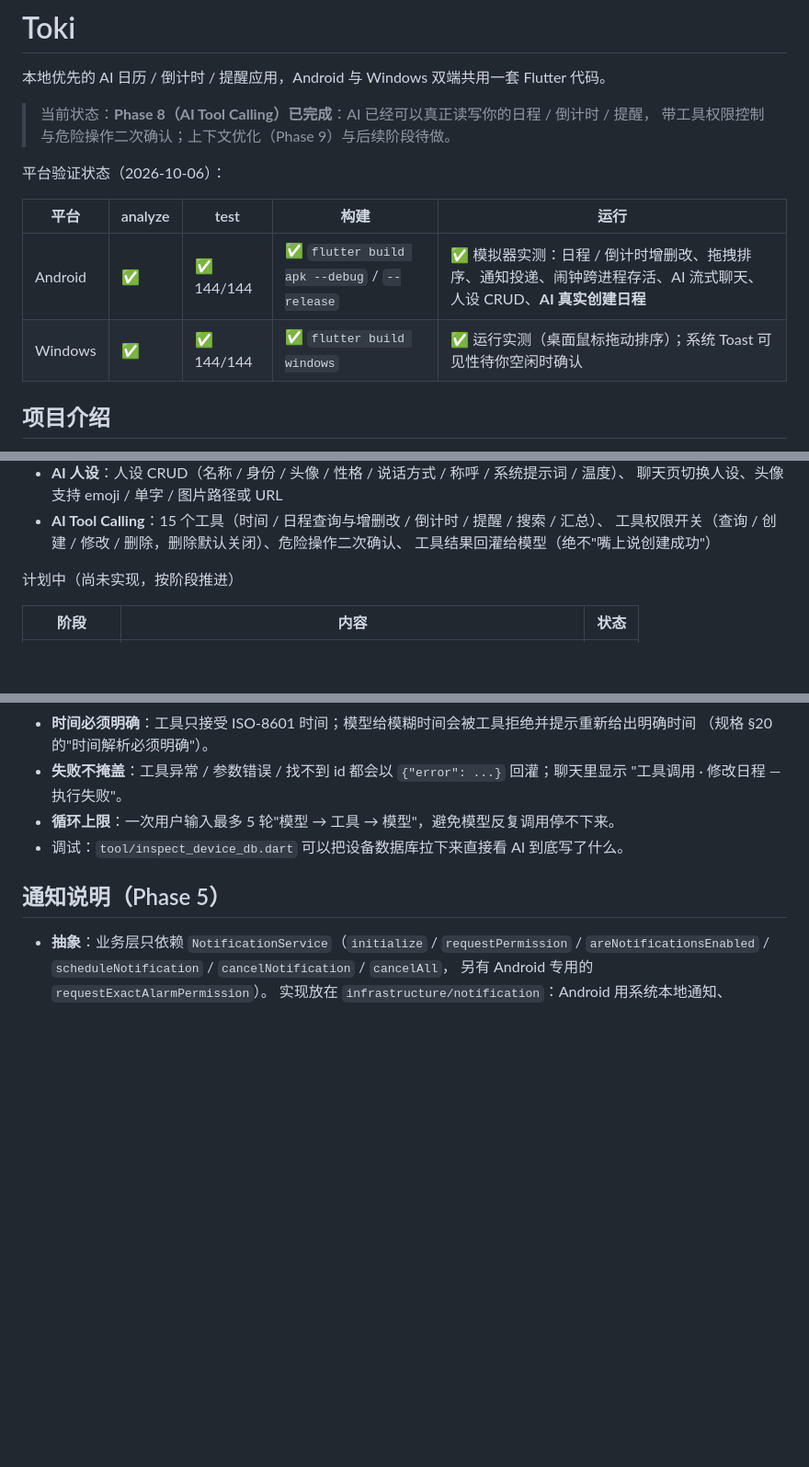
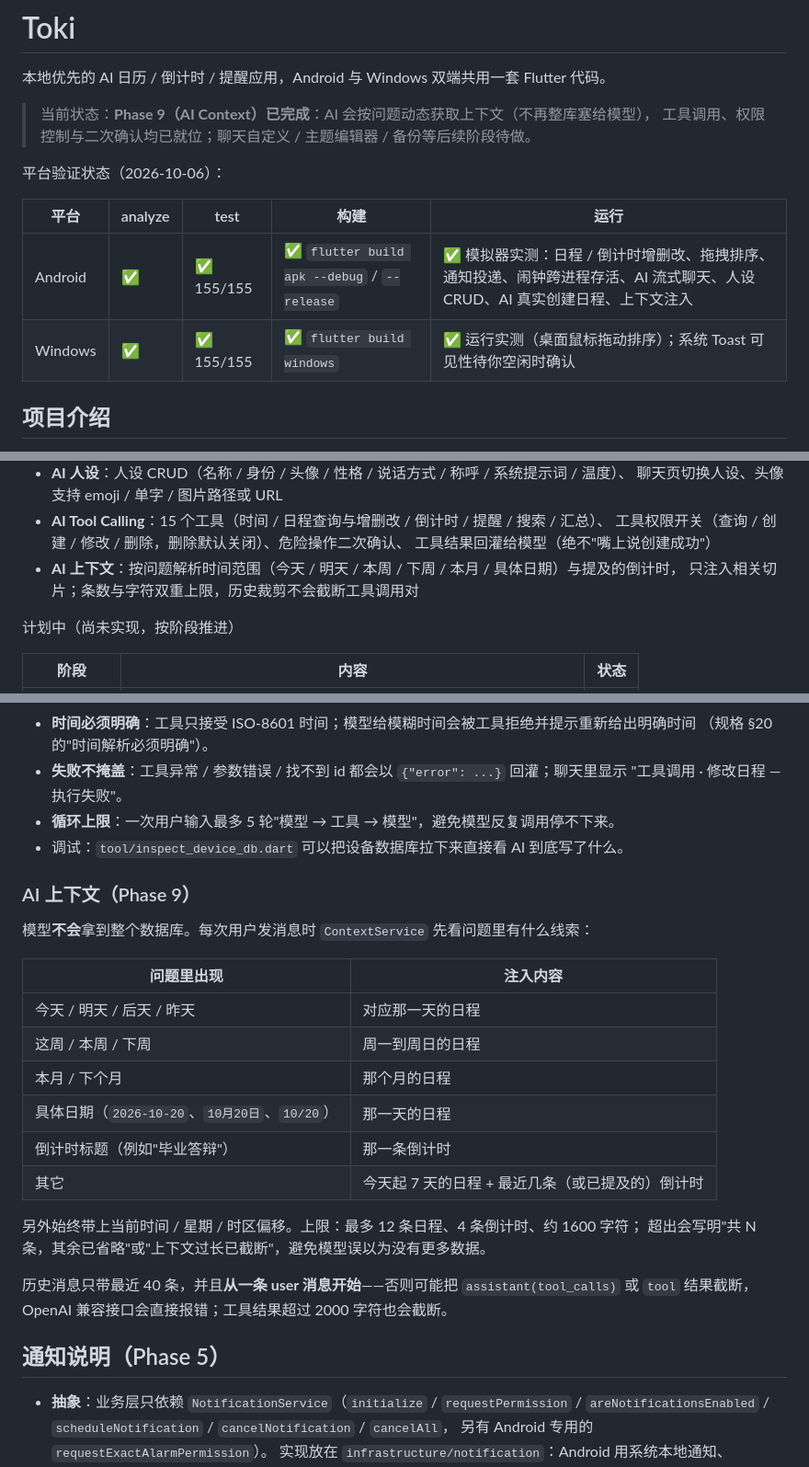
Before and after one commit to Huaxialuoshui/toki, a Markdown page: README.md, 3 parts joined by grey strips. Shown at 92% size. Rendered like a GitHub page; blank space fills up the shorter version.

Commit message:
docs: describe Phase 9 context injection and update test counts

```diff
--- a/README.md
+++ b/README.md
@@ -2,15 +2,15 @@
 
 本地优先的 AI 日历 / 倒计时 / 提醒应用，Android 与 Windows 双端共用一套 Flutter 代码。
 
-> 当前状态：**Phase 8（AI Tool Calling）已完成**：AI 已经可以真正读写你的日程 / 倒计时 / 提醒，
-> 带工具权限控制与危险操作二次确认；上下文优化（Phase 9）与后续阶段待做。
+> 当前状态：**Phase 9（AI Context）已完成**：AI 会按问题动态获取上下文（不再整库塞给模型），
+> 工具调用、权限控制与二次确认均已就位；聊天自定义 / 主题编辑器 / 备份等后续阶段待做。
 
 平台验证状态（2026-10-06）：
 
 | 平台 | analyze | test | 构建 | 运行 |
 | --- | --- | --- | --- | --- |
-| Android | ✅ | ✅ 144/144 | ✅ `flutter build apk --debug` / `--release` | ✅ 模拟器实测：日程 / 倒计时增删改、拖拽排序、通知投递、闹钟跨进程存活、AI 流式聊天、人设 CRUD、**AI 真实创建日程** |
-| Windows | ✅ | ✅ 144/144 | ✅ `flutter build windows` | ✅ 运行实测（桌面鼠标拖动排序）；系统 Toast 可见性待你空闲时确认 |
+| Android | ✅ | ✅ 155/155 | ✅ `flutter build apk --debug` / `--release` | ✅ 模拟器实测：日程 / 倒计时增删改、拖拽排序、通知投递、闹钟跨进程存活、AI 流式聊天、人设 CRUD、AI 真实创建日程、上下文注入 |
+| Windows | ✅ | ✅ 155/155 | ✅ `flutter build windows` | ✅ 运行实测（桌面鼠标拖动排序）；系统 Toast 可见性待你空闲时确认 |
 
 ## 项目介绍
 
@@ -44,6 +44,8 @@ Toki 的目标是把「日历 + 倒计时 + 提醒 + 可自定义人设的 AI
 - **AI Tool Calling**：15 个工具（时间 / 日程查询与增删改 / 倒计时 / 提醒 / 搜索 / 汇总）、
   工具权限开关（查询 / 创建 / 修改 / 删除，删除默认关闭）、危险操作二次确认、
   工具结果回灌给模型（绝不"嘴上说创建成功"）
+- **AI 上下文**：按问题解析时间范围（今天 / 明天 / 本周 / 下周 / 本月 / 具体日期）与提及的倒计时，
+  只注入相关切片；条数与字符双重上限，历史裁剪不会截断工具调用对
 
 计划中（尚未实现，按阶段推进）
 
@@ -329,6 +332,25 @@ AI 不能碰数据库，只能通过工具层操作；工具执行结果会原
 * **循环上限**：一次用户输入最多 5 轮"模型 → 工具 → 模型"，避免模型反复调用停不下来。
 * 调试：`tool/inspect_device_db.dart` 可以把设备数据库拉下来直接看 AI 到底写了什么。
 
+### AI 上下文（Phase 9）
+
+模型**不会**拿到整个数据库。每次用户发消息时 `ContextService` 先看问题里有什么线索：
+
+| 问题里出现 | 注入内容 |
+| --- | --- |
+| 今天 / 明天 / 后天 / 昨天 | 对应那一天的日程 |
+| 这周 / 本周 / 下周 | 周一到周日的日程 |
+| 本月 / 下个月 | 那个月的日程 |
+| 具体日期（`2026-10-20`、`10月20日`、`10/20`） | 那一天的日程 |
+| 倒计时标题（例如"毕业答辩"） | 那一条倒计时 |
+| 其它 | 今天起 7 天的日程 + 最近几条（或已提及的）倒计时 |
+
+另外始终带上当前时间 / 星期 / 时区偏移。上限：最多 12 条日程、4 条倒计时、约 1600 字符；
+超出会写明"共 N 条，其余已省略"或"上下文过长已截断"，避免模型误以为没有更多数据。
+
+历史消息只带最近 40 条，并且**从一条 user 消息开始**——否则可能把 `assistant(tool_calls)` 或
+`tool` 结果截断，OpenAI 兼容接口会直接报错；工具结果超过 2000 字符也会截断。
+
 ## 通知说明（Phase 5）
 
 * **抽象**：业务层只依赖 `NotificationService`（`initialize` / `requestPermission` /
```
Also changed, not shown: other parts of README.md (+4 -1 lines).
